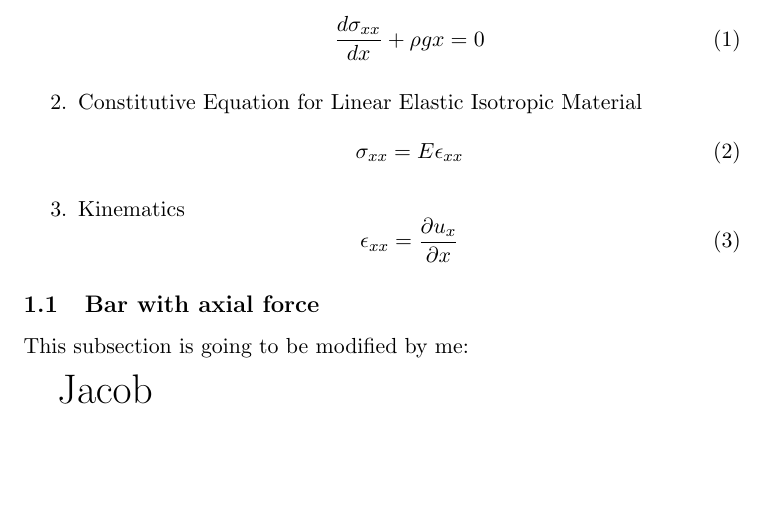
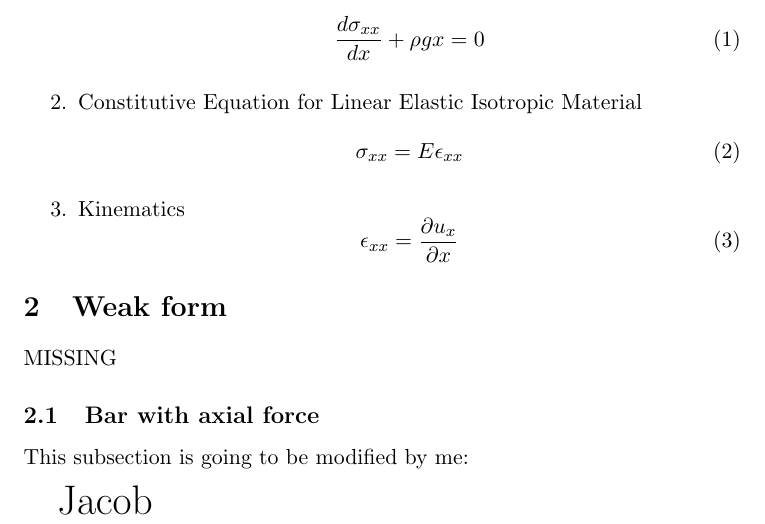
Before and after one commit to netohomes/FiniteElementMethod_Examples, a LaTeX problem sheet (Latex_files/Examples.tex): part of the page, cut so that both start at the same text, the shorter picture padded with empty space. Compiled offline with pdfLaTeX.

Commit message:
Commit test 1 from SmartGit by neto

```diff
--- a/Latex_files/Examples.tex
+++ b/Latex_files/Examples.tex
@@ -24,6 +24,10 @@ The governing equations are:
 \end{equation}
 \end{enumerate}
 
+\section{Weak form}
+
+MISSING
+
 \subsection{Bar with axial force}
 
 
```
Also changed, not shown: Latex_files/Examples.pdf.
